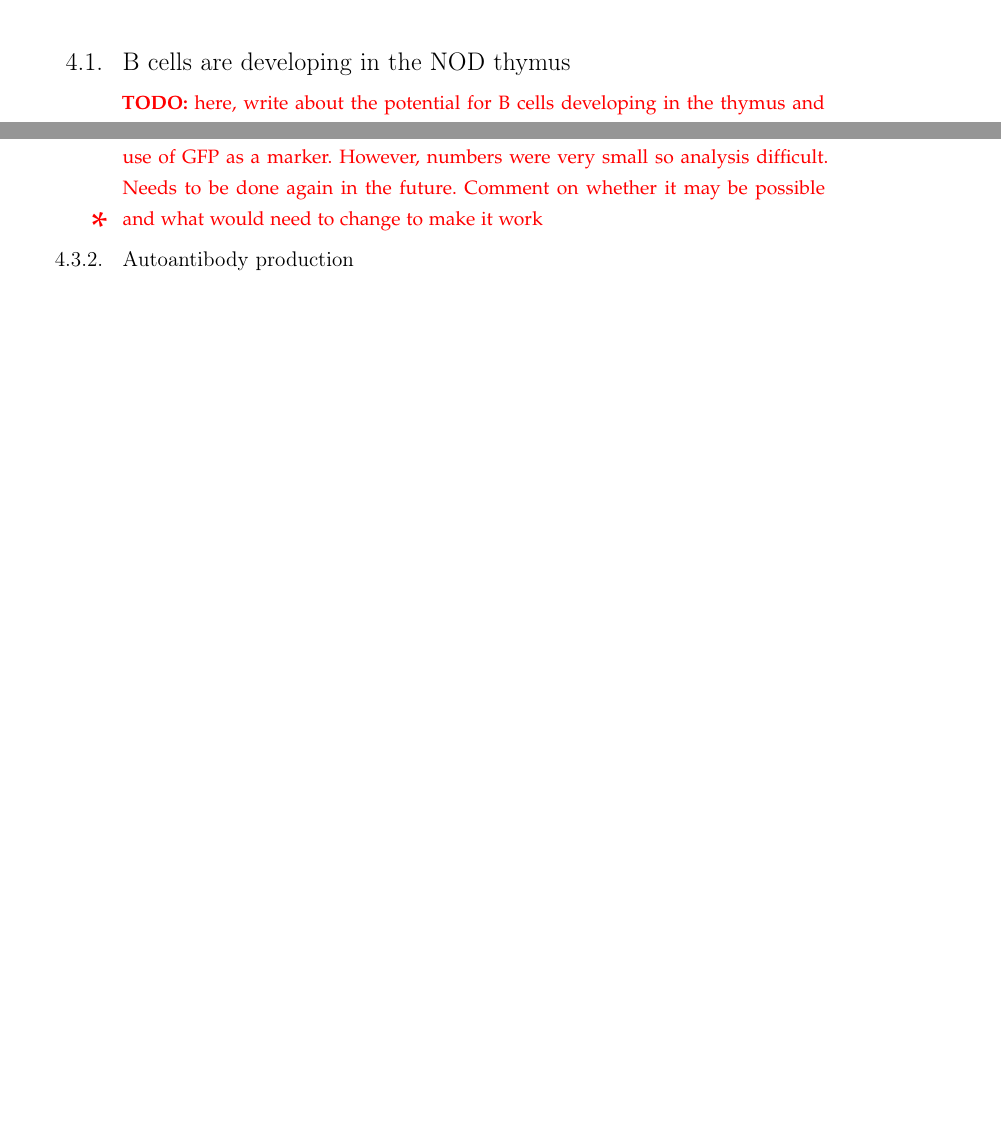
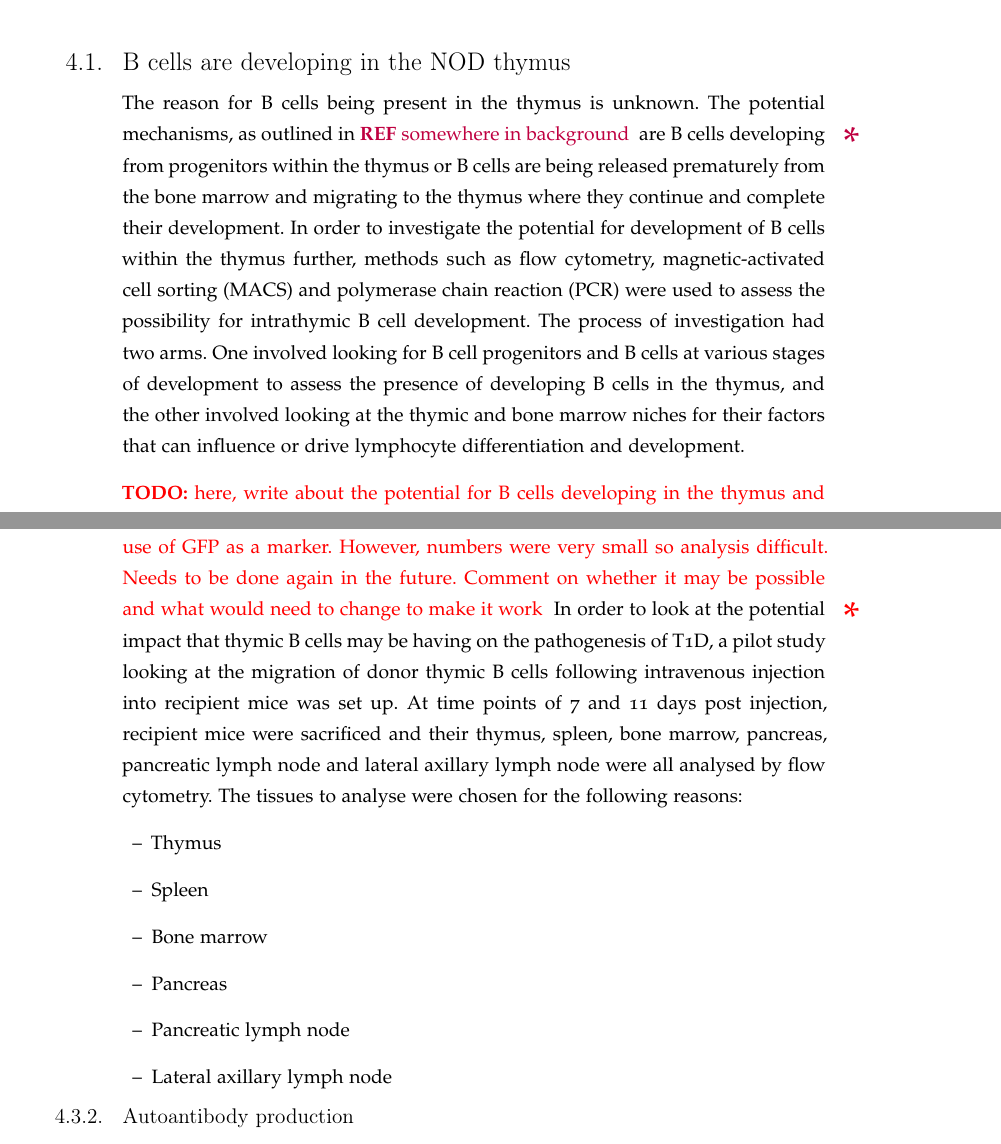
Before and after one commit to helendavies/msc-dissertation, a LaTeX thesis (Dissertation.tex, which reads Chapter4/Chapter4.tex): two parts of pages 25 and 26 of 47 before the commit and two parts of pages 25 and 27 of 49 after it, joined at a grey line, cut so that both start at the same text, the shorter picture padded with empty space. Compiled offline with pdfLaTeX; TikZ figures are drawn from their code, not taken from saved files.

Commit message:
Added some introductory text to data collection chapter.

```diff
--- a/Chapter4/Chapter4.tex
+++ b/Chapter4/Chapter4.tex
@@ -7,6 +7,11 @@
 
 
 \section{B cells are developing in the NOD thymus}
+The reason for B cells being present in the thymus is unknown.
+The potential mechanisms, as outlined in \toref{somewhere in background} are B cells developing from progenitors within the thymus or B cells are being released prematurely from the bone marrow and migrating to the thymus where they continue and complete their development.
+In order to investigate the potential for development of B cells within the thymus further, methods such as flow cytometry, magnetic-activated cell sorting (MACS) and polymerase chain reaction (PCR) were used to assess the possibility for intrathymic B cell development.
+The process of investigation had two arms.
+One involved looking for B cell progenitors and B cells at various stages of development to assess the presence of developing B cells in the thymus, and the other involved looking at the thymic and bone marrow niches for their factors that can influence or drive lymphocyte differentiation and development.
 
 \todo{here, write about the potential for B cells developing in the thymus and the methods used to investigate it. Could say that the methods involved carrying out magnetic cell sorting and this required a lot of optimisation to get best efficiency/yield}
 
@@ -49,6 +66,17 @@
 
 \subsection{Pilot study to track movement/homing of thymic B cells on transfer into recipient mice}
 \todo{where B cells traffic to could give indication of their role in T1D. Also, use of GFP as  a marker. However, numbers were very small so analysis difficult. Needs to be done again in the future. Comment on whether it may be possible and what would need to change to make it work}
+In order to look at the potential impact that thymic B cells may be having on the pathogenesis of T1D, a pilot study looking at the migration of donor thymic B cells following intravenous injection into recipient mice was set up.
+At time points of 7 and 11 days post injection, recipient mice were sacrificed and their thymus, spleen, bone marrow, pancreas, pancreatic lymph node and lateral axillary lymph node were all analysed by flow cytometry.
+The tissues to analyse were chosen for the following reasons:
+\begin{itemize}
+\item Thymus
+\item Spleen
+\item Bone marrow
+\item Pancreas
+\item Pancreatic lymph node
+\item Lateral axillary lymph node
+\end{itemize}
 
 \subsection{Autoantibody production}
 
```
Also changed, not shown: Chapter4/Chapter4.tex (12 more changed lines).
